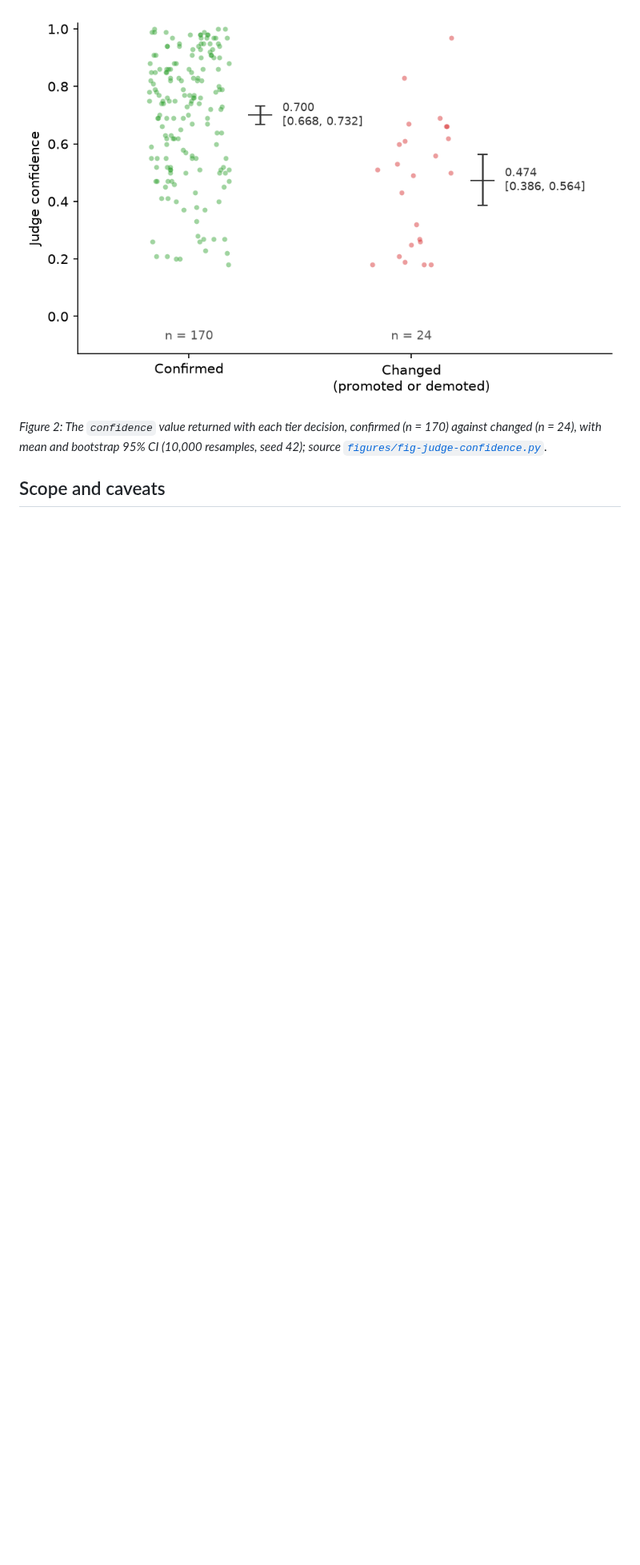
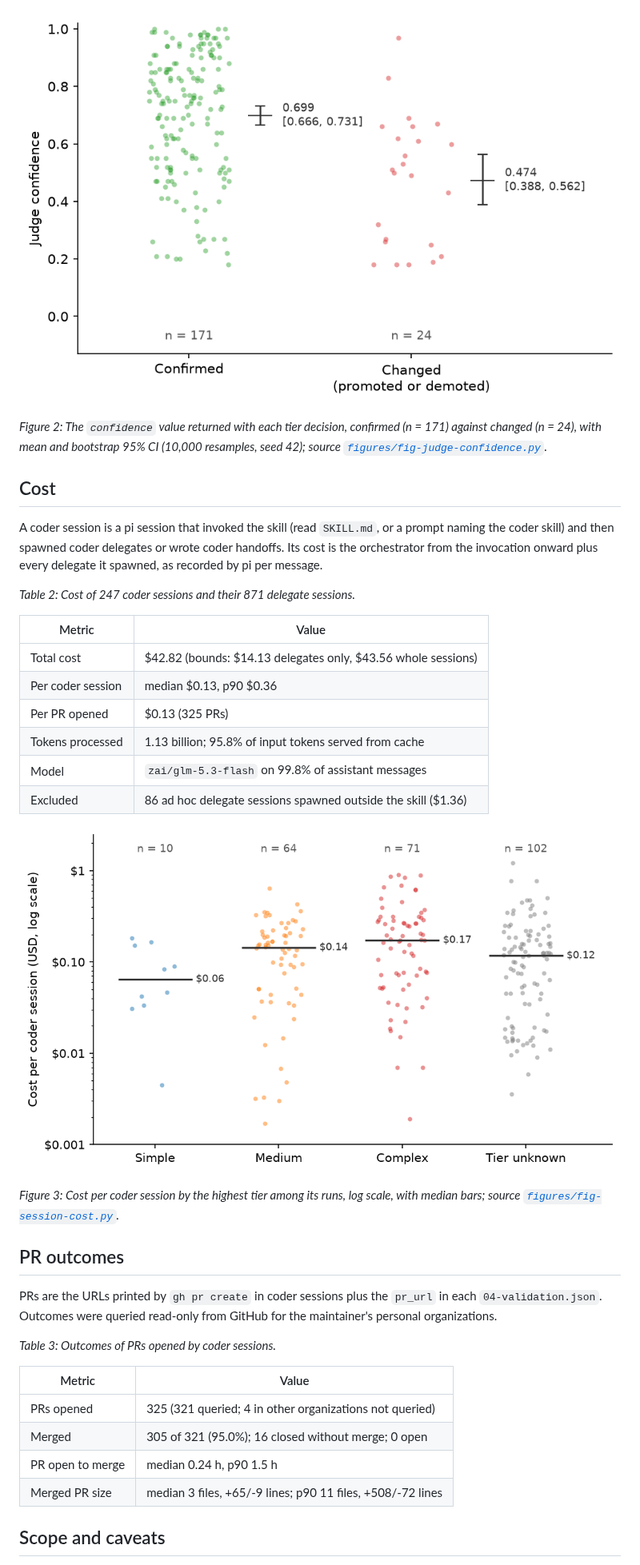
Before and after one commit to clouatre-labs/agentic-coder-skill, a Markdown page: docs/evidence/2026-10-pipeline-stats.md, the part around one of its changes. Shown at 80% size. Rendered like a GitHub page; pictures changed too: figures/fig-judge-confidence.png, figures/fig-session-cost.png (added); blank space fills up the shorter version.

Commit message:
docs(evidence): add cost and PR outcomes from pi sessions, coarsen dates to months
Signed-off-by: Hugues Clouâtre <hugues@linux.com>

```diff
--- a/docs/evidence/2026-10-pipeline-stats.md
+++ b/docs/evidence/2026-10-pipeline-stats.md
@@ -46,8 +54,47 @@ certain.
 
 *Figure 2: The `confidence` value returned with each tier decision, confirmed
-(n = 170) against changed (n = 24), with mean and bootstrap 95% CI (10,000
+(n = 171) against changed (n = 24), with mean and bootstrap 95% CI (10,000
 resamples, seed 42); source
 [`figures/fig-judge-confidence.py`](../../figures/fig-judge-confidence.py).*
 
+## Cost
+
+A coder session is a pi session that invoked the skill (read `SKILL.md`, or a
+prompt naming the coder skill) and then spawned coder delegates or wrote coder
+handoffs. Its cost is the orchestrator from the invocation onward plus every
+delegate it spawned, as recorded by pi per message.
+
+*Table 2: Cost of 247 coder sessions and their 871 delegate sessions.*
+
+| Metric | Value |
+|---|---|
+| Total cost | $42.82 (bounds: $14.13 delegates only, $43.56 whole sessions) |
+| Per coder session | median $0.13, p90 $0.36 |
+| Per PR opened | $0.13 (325 PRs) |
+| Tokens processed | 1.13 billion; 95.8% of input tokens served from cache |
+| Model | `zai/glm-5.3-flash` on 99.8% of assistant messages |
+| Excluded | 86 ad hoc delegate sessions spawned outside the skill ($1.36) |
+
+![Strip plot of cost per coder session on a log scale by highest tier: simple median $0.06 (n = 10), medium $0.14 (n = 64), complex $0.17 (n = 71), tier unknown $0.12 (n = 102)](../../figures/fig-session-cost.png)
+
+*Figure 3: Cost per coder session by the highest tier among its runs, log
+scale, with median bars; source
+[`figures/fig-session-cost.py`](../../figures/fig-session-cost.py).*
+
+## PR outcomes
+
+PRs are the URLs printed by `gh pr create` in coder sessions plus the `pr_url`
+in each `04-validation.json`. Outcomes were queried read-only from GitHub for
+the maintainer's personal organizations.
+
+*Table 3: Outcomes of PRs opened by coder sessions.*
+
+| Metric | Value |
+|---|---|
+| PRs opened | 325 (321 queried; 4 in other organizations not queried) |
+| Merged | 305 of 321 (95.0%); 16 closed without merge; 0 open |
+| PR open to merge | median 0.24 h, p90 1.5 h |
+| Merged PR size | median 3 files, +65/-9 lines; p90 11 files, +508/-72 lines |
+
 ## Scope and caveats
 
```
Also changed, not shown: other parts of docs/evidence/2026-10-pipeline-stats.md (+41 -20 lines), figures/fig-tier-agreement.png, 5 other files.
